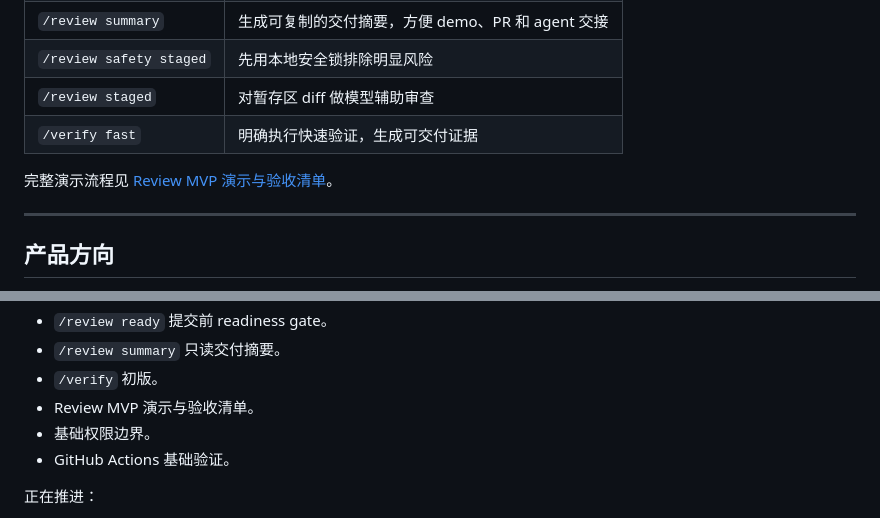
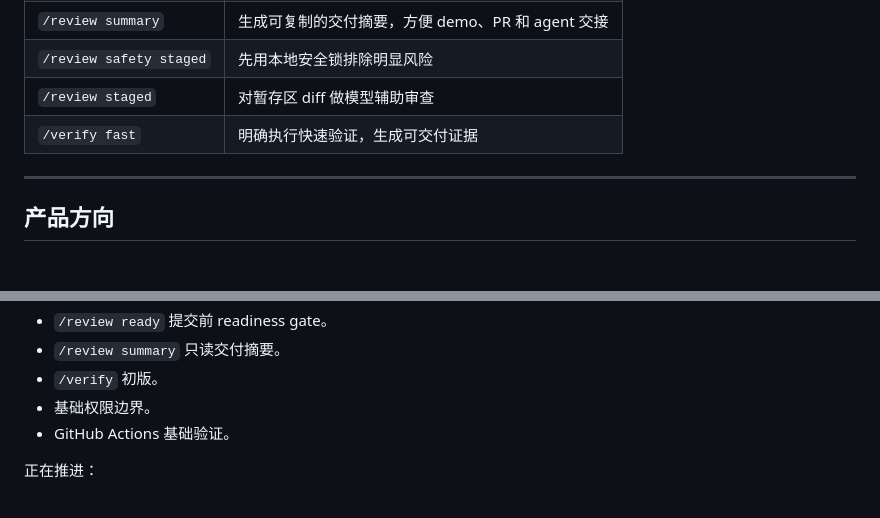
Before and after one commit to 007M7/Sego-Agent, a Markdown page: README.md, 2 parts joined by grey strips. Rendered like a GitHub page; blank space fills up the shorter version.

Commit message:
docs: keep mvp demo guide private

```diff
--- a/README.md
+++ b/README.md
@@ -148,8 +148,6 @@ sego /verify fast
 | `/review staged` | 对暂存区 diff 做模型辅助审查 |
 | `/verify fast` | 明确执行快速验证，生成可交付证据 |
 
-完整演示流程见 [Review MVP 演示与验收清单](docs/review-mvp-demo.md)。
-
 ---
 
 ## 产品方向
@@ -297,7 +295,6 @@ Sego 当前处于早期 MVP 阶段，重点是把 review、verify 和本地工
 - `/review ready` 提交前 readiness gate。
 - `/review summary` 只读交付摘要。
 - `/verify` 初版。
-- Review MVP 演示与验收清单。
 - 基础权限边界。
 - GitHub Actions 基础验证。
 
```
Also changed, not shown: docs/review-mvp-demo.md (deleted, +0 -224 lines).
